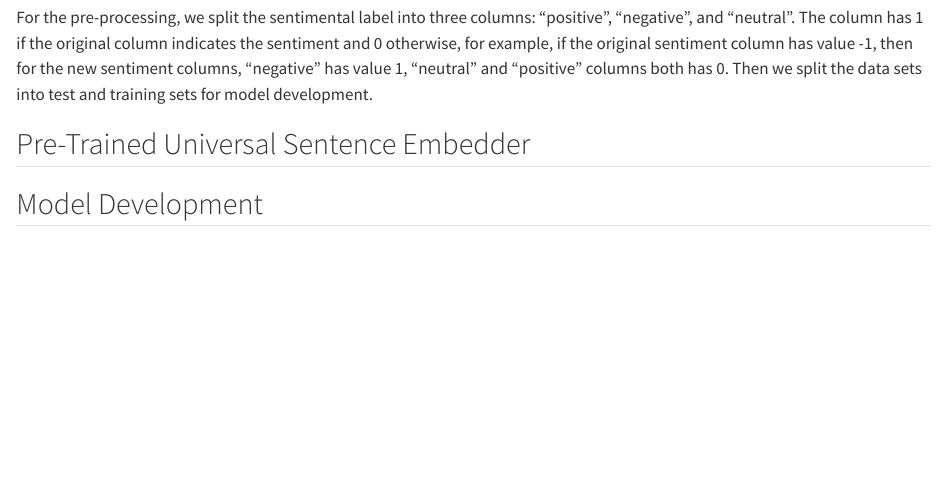
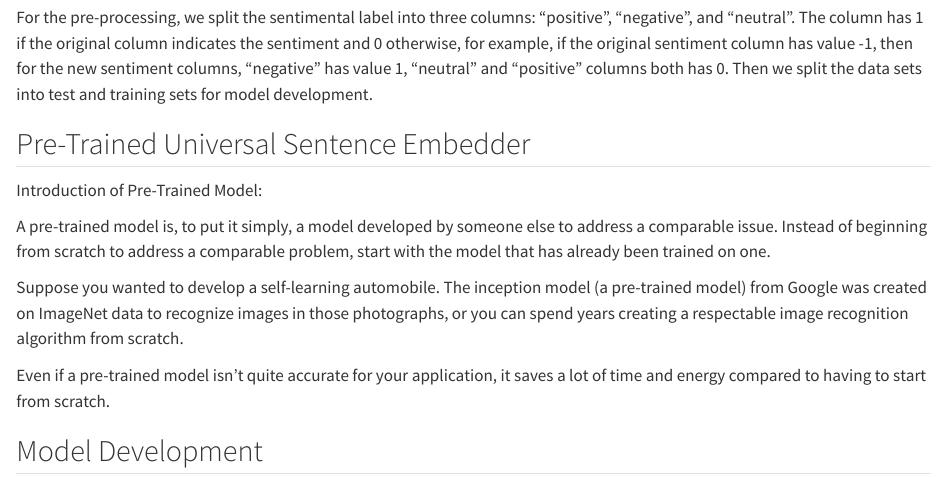
Before and after one commit to pstat197/vignette-transfer-learning, a Quarto document (Transfer Learning Report.qmd): the page in a window 1100 px wide, from 640 px down. Rendered offline with R 4.5, knitr and Pandoc in place of Quarto, with nearby package versions; some code elsewhere in the file could not run offline.

Commit message:
updated introduction

```diff
--- a/Transfer Learning Report.qmd
+++ b/Transfer Learning Report.qmd
@@ -28,6 +28,14 @@ Reddit.csv Dataset has around 37K Comments along with its Sentimental Label
 For the pre-processing, we split the sentimental label into three columns: "positive", "negative", and "neutral". The column has 1 if the original column indicates the sentiment and 0 otherwise, for example, if the original sentiment column has value -1, then for the new sentiment columns, "negative" has value 1, "neutral" and "positive" columns both has 0. Then we split the data sets into test and training sets for model development.
 
 ## Pre-Trained Universal Sentence Embedder
+
+Introduction of Pre-Trained Model:
+
+A pre-trained model is, to put it simply, a model developed by someone else to address a comparable issue. Instead of beginning from scratch to address a comparable problem, start with the model that has already been trained on one.
+
+Suppose you wanted to develop a self-learning automobile. The inception model (a pre-trained model) from Google was created on ImageNet data to recognize images in those photographs, or you can spend years creating a respectable image recognition algorithm from scratch.
+
+Even if a pre-trained model isn't quite accurate for your application, it saves a lot of time and energy compared to having to start from scratch.
 
 ## Model Development
 
```
